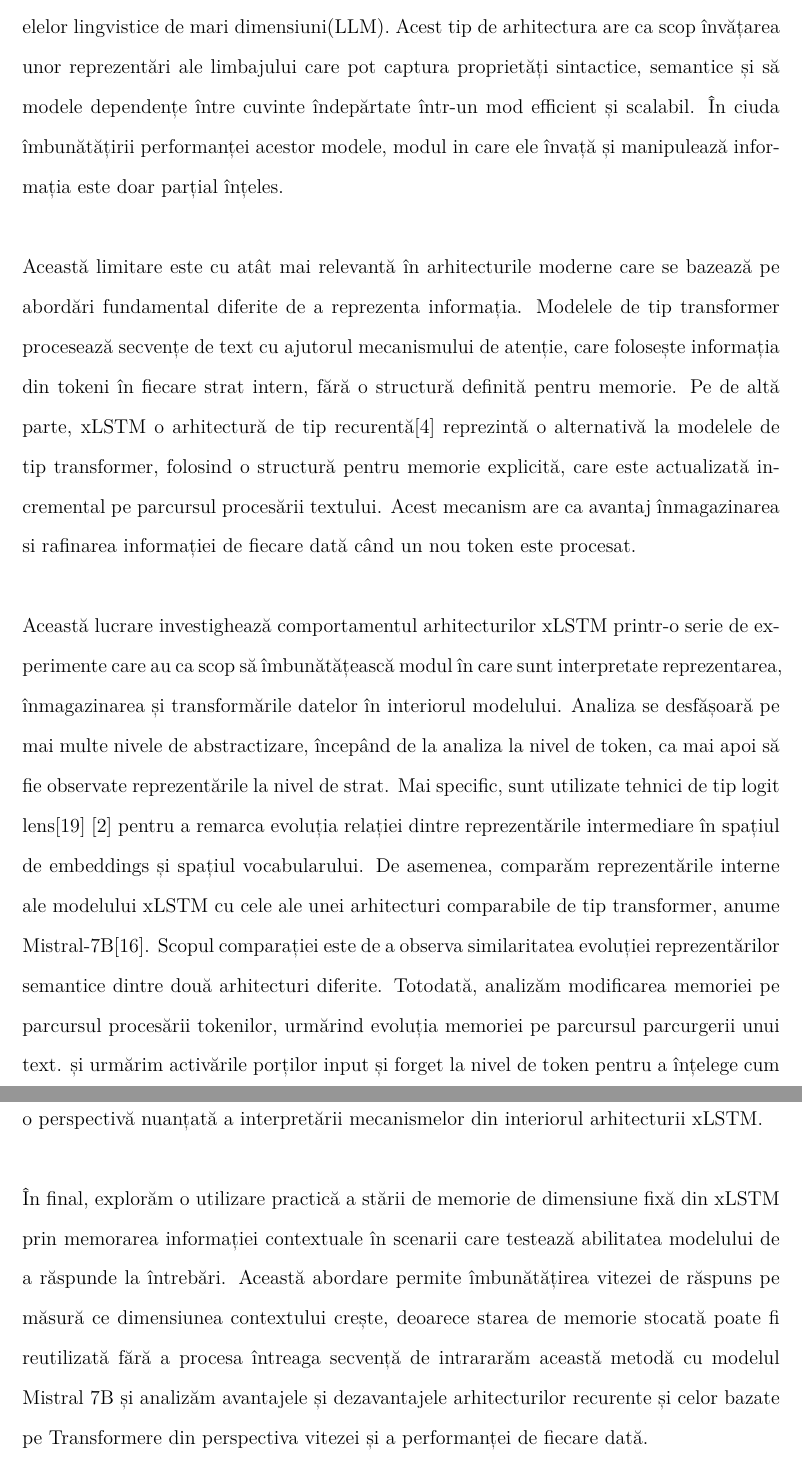
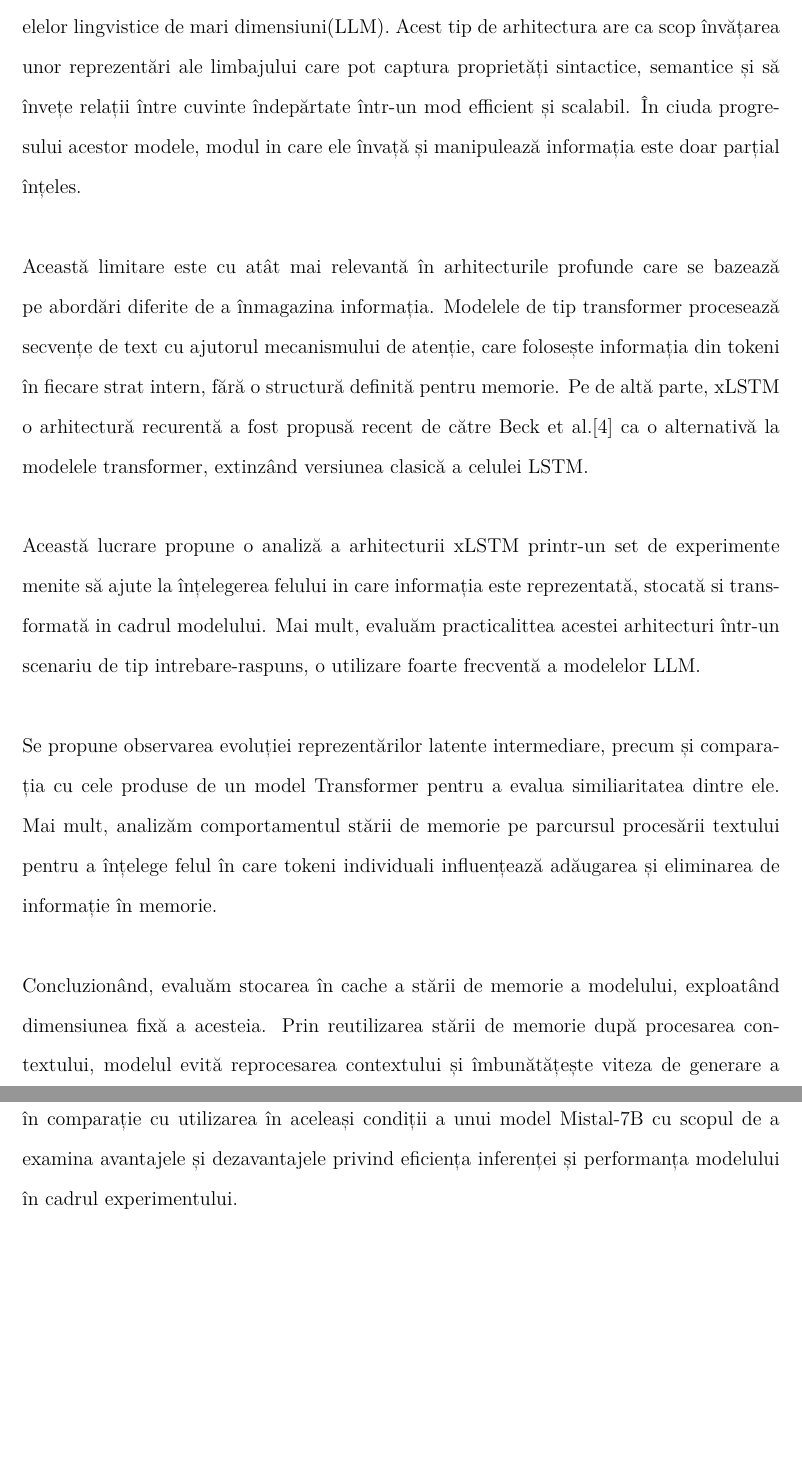
Before and after one commit to TanaseVictorFlavian/Dissertation-code, a LaTeX thesis (logit_lens/latex/src/thesis.tex, which reads logit_lens/latex/src/Abstract-ro.tex): two parts of pages 3 and 4 of 41, joined at a grey line, cut so that both start at the same text, the shorter picture padded with empty space. Compiled offline with XeLaTeX.

Commit message:
abstract-ro

```diff
--- a/logit_lens/latex/src/Abstract-ro.tex
+++ b/logit_lens/latex/src/Abstract-ro.tex
@@ -1,45 +1,33 @@
 \begin{center}
 {\Large \textbf{Sinopsis}}
 \end{center}
-Progresul recent in prelucrarea limbajului natural a fost accelerată de
+Progresul recent in prelucrarea limbajului natural a fost accelerat de
 dezvoltarea modelelor lingvistice de mari dimensiuni(LLM). Acest tip de arhitectura
 are ca scop învățarea unor reprezentări ale limbajului care pot captura proprietăți
-sintactice, semantice și să modele dependențe între cuvinte îndepărtate într-un mod efficient
-și scalabil. În ciuda îmbunătățirii performanței acestor modele, modul in care ele
+sintactice, semantice și să învețe relații între cuvinte îndepărtate într-un mod efficient
+și scalabil. În ciuda progresului acestor modele, modul in care ele
 învață și manipulează informația este doar parțial înțeles. \\ \\
 %
-Această limitare este cu atât mai relevantă în arhitecturile moderne care se bazează pe
-abordări fundamental diferite de a reprezenta informația. Modelele de tip transformer procesează
+Această limitare este cu atât mai relevantă în arhitecturile profunde care se bazează pe
+abordări diferite de a înmagazina informația. Modelele de tip transformer procesează
 secvențe de text cu ajutorul mecanismului de atenție, care folosește informația din tokeni în fiecare
-strat intern, fără o structură definită pentru memorie. Pe de altă parte, xLSTM o arhitectură de tip
-recurentă\cite{beck2024xlstmextendedlongshortterm} reprezintă o alternativă la modelele de tip transformer,
-folosind o structură pentru memorie explicită, care este actualizată incremental pe parcursul procesării
-textului. Acest mecanism are ca avantaj înmagazinarea si rafinarea informației de fiecare dată când un nou
-token este procesat. \\ \\
+strat intern, fără o structură definită pentru memorie. Pe de altă parte, xLSTM o arhitectură
+recurentă a fost propusă recent de către Beck et al.\cite{beck2024xlstmextendedlongshortterm} ca o
+alternativă la modelele transformer, extinzând versiunea clasică a celulei LSTM. \\ \\
 %
-Această lucrare investighează comportamentul arhitecturilor xLSTM printr-o
-serie de experimente care au ca scop să îmbunătățească modul în care sunt interpretate
-reprezentarea, înmagazinarea și transformările datelor în interiorul
-modelului. Analiza se desfășoară
-pe mai multe nivele de abstractizare, începând de la analiza la nivel
-de token, ca mai apoi să fie observate reprezentările
-la nivel de strat. Mai specific, sunt utilizate tehnici de tip logit lens\cite{nostalgebraist2020logitlens}
-\cite{belrose2023tunedlens} pentru a remarca evoluția relației dintre reprezentările intermediare
-în spațiul de embeddings și spațiul vocabularului. De asemenea,
-comparăm reprezentările interne ale modelului xLSTM
-cu cele ale unei arhitecturi comparabile de tip transformer,
-anume Mistral-7B\cite{jiang2023mistral7b}. Scopul comparației este de a
-observa similaritatea evoluției reprezentărilor semantice dintre două arhitecturi diferite.
-Totodată, analizăm  modificarea memoriei pe parcursul
-procesării tokenilor, urmărind evoluția memoriei pe parcursul parcurgerii unui text.
-și urmărim activările porților
-input și forget la nivel de token pentru a înțelege cum modelul alege sa rețină și să elimine selectiv
-conext. Împreună aceste experimente oferă o perspectivă nuanțată
-a interpretării mecanismelor din interiorul arhitecturii xLSTM.\\ \\
+Această lucrare propune o analiză a arhitecturii xLSTM printr-un set de experimente menite să
+ajute la înțelegerea felului in care informația este reprezentată, stocată si transformată in cadrul modelului.
+Mai mult, evaluăm practicalittea acestei arhitecturi într-un scenariu de tip
+intrebare-raspuns, o utilizare foarte frecventă a modelelor LLM. \\ \\
 %
-În final, explorăm o utilizare practică a stării de memorie de dimensiune fixă din xLSTM prin memorarea
-informației contextuale în scenarii care testează abilitatea modelului de a răspunde la întrebări. Această abordare permite
-îmbunătățirea vitezei de răspuns pe măsură ce dimensiunea contextului crește, deoarece starea de memorie stocată poate fi
-reutilizată fără a procesa întreaga secvență de intrararăm această metodă cu modelul Mistral 7B
-și analizăm avantajele și dezavantajele arhitecturilor recurente și celor bazate pe Transformere din perspectiva
-vitezei și a performanței de fiecare dată.
+Se propune observarea evoluției reprezentărilor latente intermediare, precum și comparația cu cele produse de
+un model Transformer pentru a evalua similiaritatea dintre ele.
+Mai mult, analizăm comportamentul stării de memorie pe parcursul procesării textului pentru a
+înțelege felul în care tokeni individuali influențează adăugarea
+și eliminarea de informație în memorie. \\ \\
+%
+Concluzionând, evaluăm stocarea în cache a stării de memorie a modelului, exploatând dimensiunea
+fixă a acesteia. Prin reutilizarea stării de memorie după procesarea contextului, modelul evită reprocesarea contextului
+și îmbunătățește viteza de generare a răspunurilor direct proporțional cu lungimea contextului.
+Această metodă este evaluată în comparație cu utilizarea în aceleași condiții a unui model Mistal-7B cu scopul de a examina
+avantajele și dezavantajele privind eficiența inferenței și performanța modelului în cadrul experimentului.
```
Also changed, not shown: logit_lens/latex/src/Abstract-en.tex (+2 -2 lines), 1 other file.
